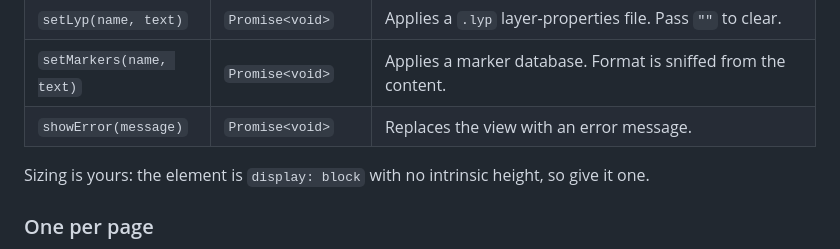
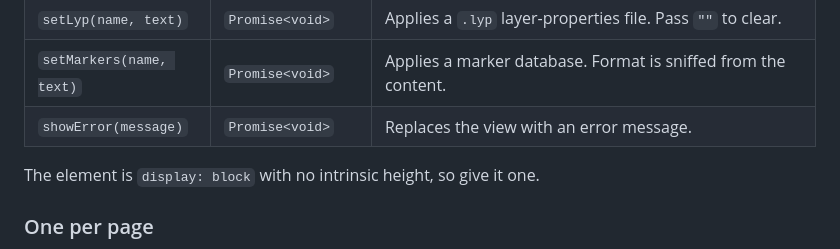
Before and after one commit to EthanLowenthal/GDS-Lens, a Markdown page: README.md, the part around one of its changes. Drawn GitHub-style.

Commit message:
Reflow the payload note and plainer sizing line

```diff
--- a/README.md
+++ b/README.md
@@ -81,8 +81,7 @@ CI rather than committed.
 | `setMarkers(name, text)` | `Promise<void>` | Applies a marker database. Format is sniffed from the content. |
 | `showError(message)` | `Promise<void>` | Replaces the view with an error message. |
 
-Sizing is yours: the element is `display: block` with no intrinsic height, so
-give it one.
+The element is `display: block` with no intrinsic height, so give it one.
 
 ### One per page
 
```
Also changed, not shown: other parts of README.md (+5 -5 lines).
